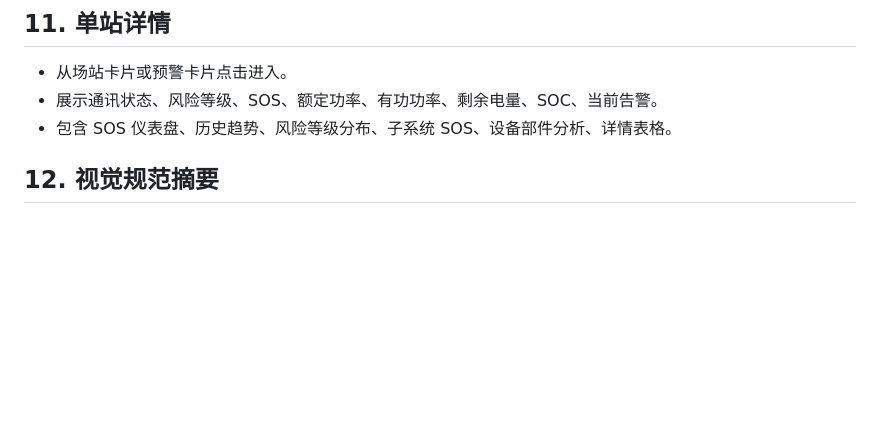
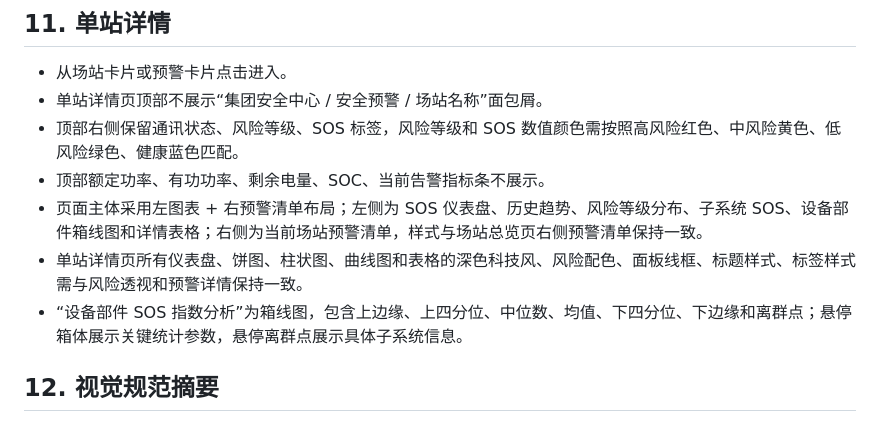
Before and after one commit to hannah-zhi/cloud_safety_system, a Markdown page: deliverables/PRD_safety_warning_system.md, the part around the change. GitHub-like rendering; blank space fills up the shorter version.

Commit message:
Tune single station detail page: deliverables/PRD_safety_warning_system.md

```diff
--- a/deliverables/PRD_safety_warning_system.md
+++ b/deliverables/PRD_safety_warning_system.md
@@ -108,8 +108,12 @@
 ## 11. 单站详情
 
 - 从场站卡片或预警卡片点击进入。
-- 展示通讯状态、风险等级、SOS、额定功率、有功功率、剩余电量、SOC、当前告警。
-- 包含 SOS 仪表盘、历史趋势、风险等级分布、子系统 SOS、设备部件分析、详情表格。
+- 单站详情页顶部不展示“集团安全中心 / 安全预警 / 场站名称”面包屑。
+- 顶部右侧保留通讯状态、风险等级、SOS 标签，风险等级和 SOS 数值颜色需按照高风险红色、中风险黄色、低风险绿色、健康蓝色匹配。
+- 顶部额定功率、有功功率、剩余电量、SOC、当前告警指标条不展示。
+- 页面主体采用左图表 + 右预警清单布局；左侧为 SOS 仪表盘、历史趋势、风险等级分布、子系统 SOS、设备部件箱线图和详情表格；右侧为当前场站预警清单，样式与场站总览页右侧预警清单保持一致。
+- 单站详情页所有仪表盘、饼图、柱状图、曲线图和表格的深色科技风、风险配色、面板线框、标题样式、标签样式需与风险透视和预警详情保持一致。
+- “设备部件 SOS 指数分析”为箱线图，包含上边缘、上四分位、中位数、均值、下四分位、下边缘和离群点；悬停箱体展示关键统计参数，悬停离群点展示具体子系统信息。
 
 ## 12. 视觉规范摘要
 
```
